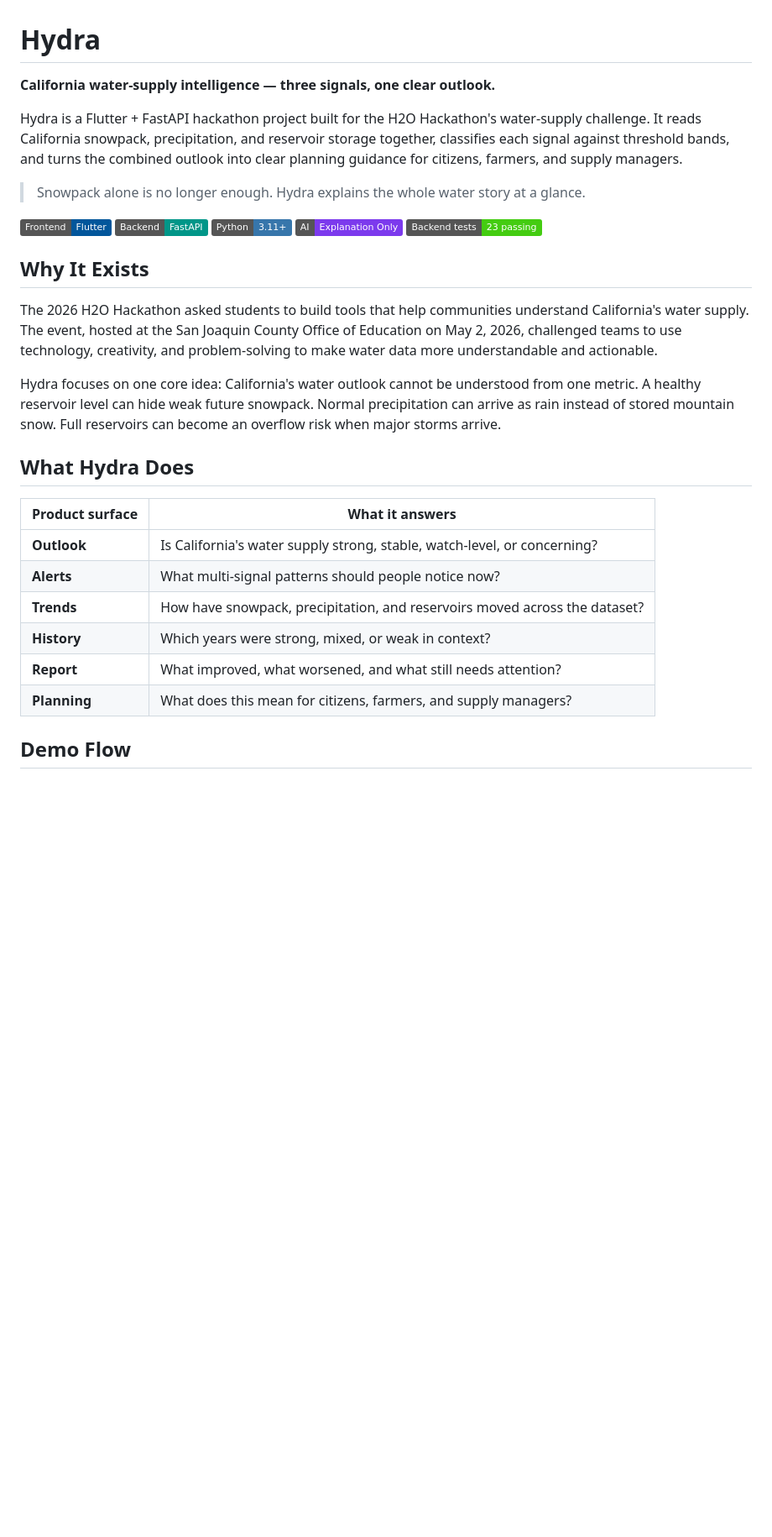
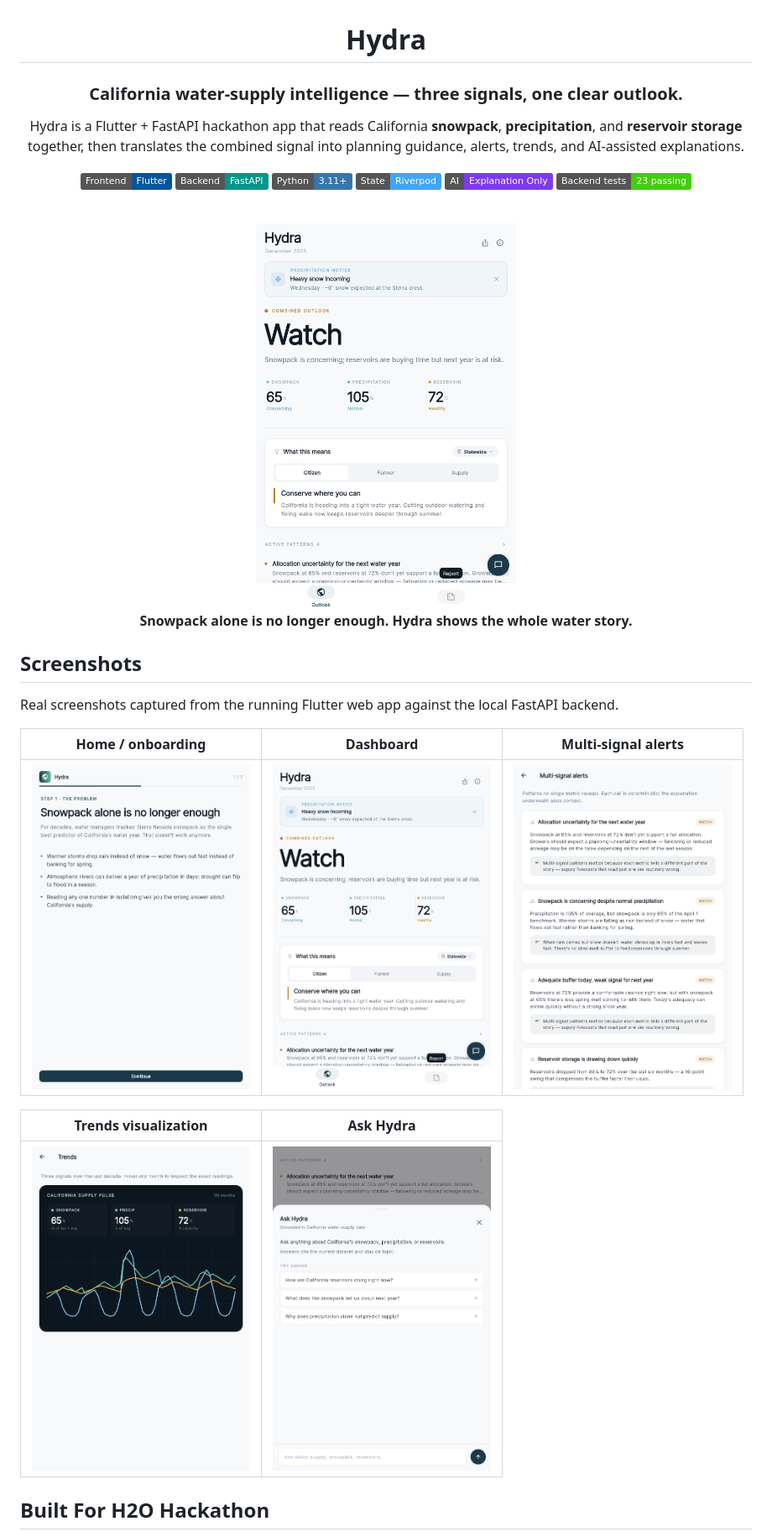
Before and after one commit to SoojalKumar/projectH2O, a Markdown page: README.md, the part around one of its changes. Shown at 84% size. Rendered like a GitHub page; pictures changed too: assets/screenshots/alerts.png (added), assets/screenshots/dashboard.png (added), assets/screenshots/home.png (added); badges without logos; blank space fills up the shorter version.

Commit message:
docs: add real app visuals to README

```diff
--- a/README.md
+++ b/README.md
@@ -1,33 +3,35 @@
 # Hydra
 
-**California water-supply intelligence — three signals, one clear outlook.**
+### California water-supply intelligence — three signals, one clear outlook.
 
-Hydra is a Flutter + FastAPI hackathon project built for the H2O Hackathon's water-supply challenge. It reads California snowpack, precipitation, and reservoir storage together, classifies each signal against threshold bands, and turns the combined outlook into clear planning guidance for citizens, farmers, and supply managers.
-
-> Snowpack alone is no longer enough. Hydra explains the whole water story at a glance.
+Hydra is a Flutter + FastAPI hackathon app that reads California **snowpack**, **precipitation**, and **reservoir storage** together, then translates the combined signal into planning guidance, alerts, trends, and AI-assisted explanations.
 
 ![Flutter](https://img.shields.io/badge/Frontend-Flutter-02569B?logo=flutter&logoColor=white)
 ![FastAPI](https://img.shields.io/badge/Backend-FastAPI-009688?logo=fastapi&logoColor=white)
 ![Python](https://img.shields.io/badge/Python-3.11%2B-3776AB?logo=python&logoColor=white)
+![Riverpod](https://img.shields.io/badge/State-Riverpod-42A5F5)
 ![AI](https://img.shields.io/badge/AI-Explanation%20Only-7C3AED)
 ![Tests](https://img.shields.io/badge/Backend%20tests-23%20passing-brightgreen)
 
-## Why It Exists
+<br />
 
-The 2026 H2O Hackathon asked students to build tools that help communities understand California's water supply. The event, hosted at the San Joaquin County Office of Education on May 2, 2026, challenged teams to use technology, creativity, and problem-solving to make water data more understandable and actionable.
+<img src="assets/screenshots/dashboard.png" alt="Hydra dashboard showing a Watch outlook and three water metrics" width="310" />
 
-Hydra focuses on one core idea: California's water outlook cannot be understood from one metric. A healthy reservoir level can hide weak future snowpack. Normal precipitation can arrive as rain instead of stored mountain snow. Full reservoirs can become an overflow risk when major storms arrive.
+**Snowpack alone is no longer enough. Hydra shows the whole water story.**
 
-## What Hydra Does
+</div>
 
-| Product surface | What it answers |
+## Screenshots
+
+Real screenshots captured from the running Flutter web app against the local FastAPI backend.
+
+| Home / onboarding | Dashboard | Multi-signal alerts |
+| --- | --- | --- |
+| <img src="assets/screenshots/home.png" alt="Hydra onboarding screen explaining why snowpack alone is no longer enough" width="260" /> | <img src="assets/screenshots/dashboard.png" alt="Hydra dashboard with Watch outlook, precipitation notice, and planning card" width="260" /> | <img src="assets/screenshots/alerts.png" alt="Hydra alerts screen listing allocation uncertainty and snowpack risk" width="260" /> |
+
+| Trends visualization | Ask Hydra |
 | --- | --- |
-| **Outlook** | Is California's water supply strong, stable, watch-level, or concerning? |
-| **Alerts** | What multi-signal patterns should people notice now? |
-| **Trends** | How have snowpack, precipitation, and reservoirs moved across the dataset? |
-| **History** | Which years were strong, mixed, or weak in context? |
-| **Report** | What improved, what worsened, and what still needs attention? |
-| **Planning** | What does this mean for citizens, farmers, and supply managers? |
+| <img src="assets/screenshots/trends.png" alt="Hydra trends screen with snowpack, precipitation, and reservoir chart" width="260" /> | <img src="assets/screenshots/insights.png" alt="Ask Hydra chat panel with water-supply prompt suggestions" width="260" /> |
 
-## Demo Flow
+## Built For H2O Hackathon
 
```
Also changed, not shown: other parts of README.md (+92 -31 lines), PRESENTATION.md (+38 -2 lines).
